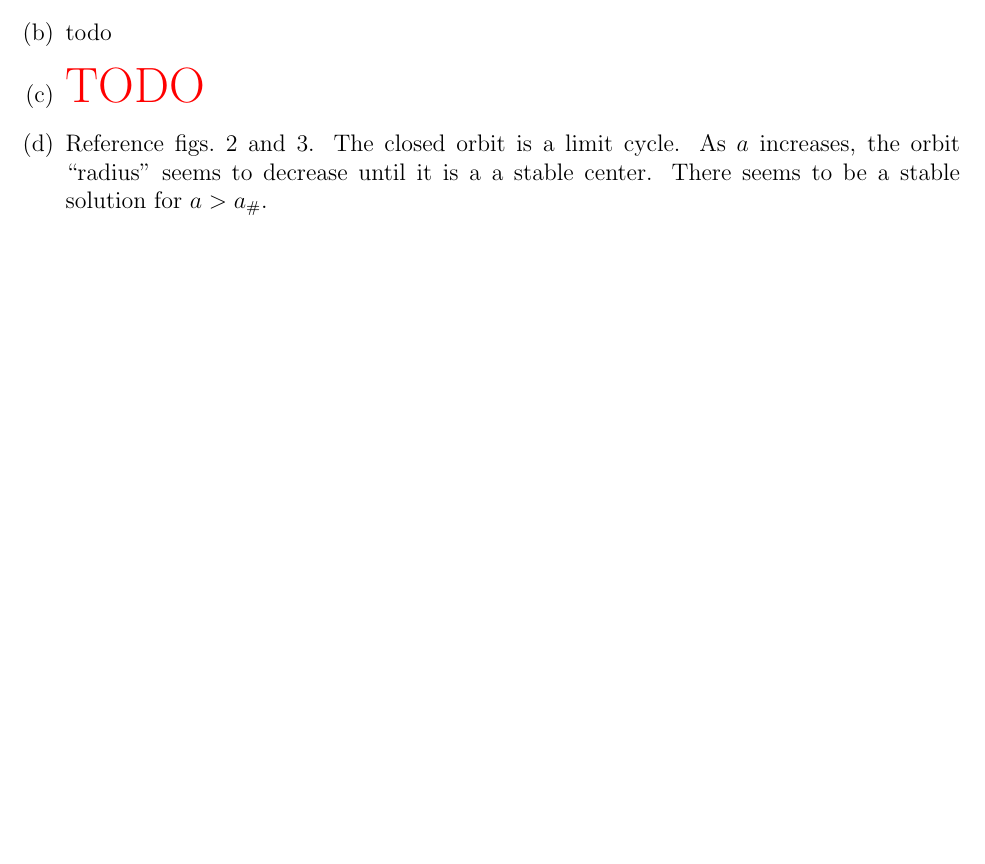
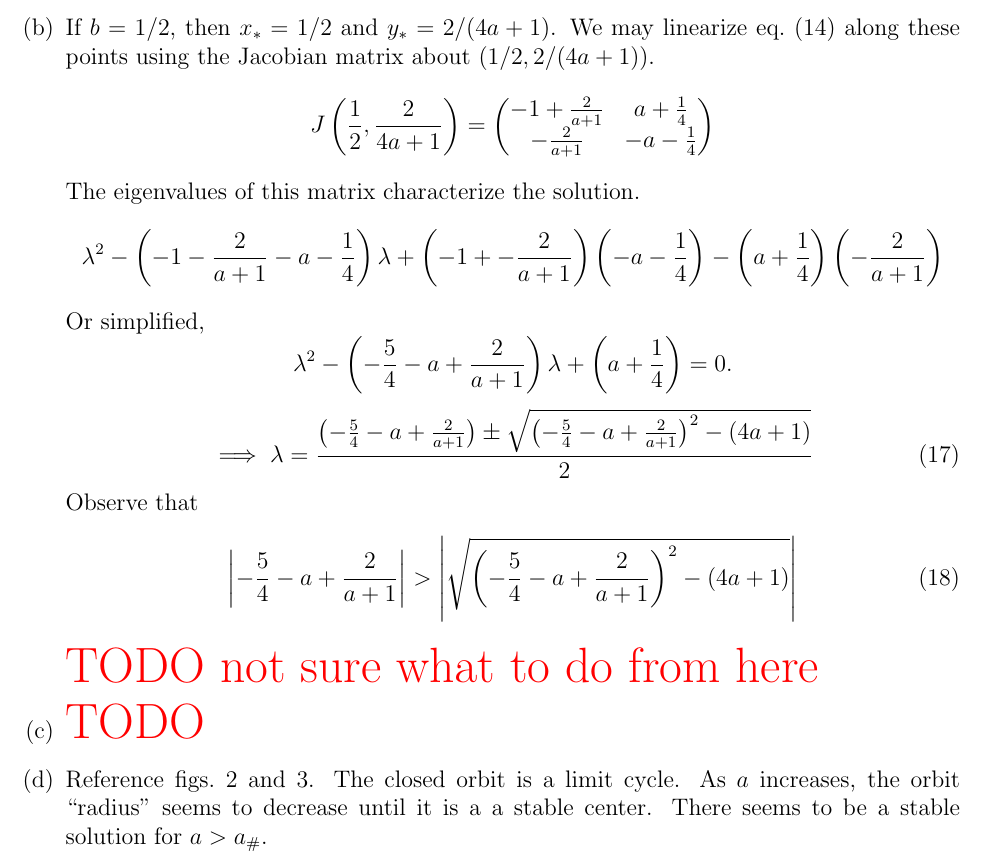
Before and after one commit to hershal/m374m, a LaTeX problem sheet (homeworks/hw5/hw5.tex): part of page 8 of 10 before the commit and part of page 9 of 11 after it, cut at the place of the change, the shorter picture padded with empty space. Compiled offline with pdfLaTeX; TikZ figures are drawn from their code, not taken from saved files.

Commit message:
hw5: minilab, that's all I can come up with

```diff
--- a/homeworks/hw5/hw5.tex
+++ b/homeworks/hw5/hw5.tex
@@ -390,7 +390,42 @@ depending on $a$ and $b$.
     }
   \end{equation*}
   Reference \cref{fig:minilab-1-1,fig:minilab-2-1} for nullclines.
-\item todo{}
+\newpage
+\item If $b=1/2$, then $x_*=1/2$ and $y_*=2/(4a+1)$. We may linearize
+  \cref{eq:minilab-a-let} along these points using the Jacobian matrix about
+  $(1/2, 2/(4a+1))$.
+  \begin{equation*}
+    J\left(\frac{1}{2},\frac{2}{4a+1}\right) =
+    \begin{pmatrix}
+      -1 + \frac{2}{a+1} & a+\frac{1}{4} \\
+      -\frac{2}{a+1} & -a-\frac{1}{4} \\
+    \end{pmatrix}
+  \end{equation*}
+  The eigenvalues of this matrix characterize the solution.
+  \begin{equation*}
+    \lambda^2 - \left(-1-\frac{2}{a+1}-a-\frac{1}{4}\right)\lambda +
+    \left(-1+-\frac{2}{a+1}\right)\left(-a-\frac{1}{4}\right) -
+    \left(a+\frac{1}{4}\right)\left(-\frac{2}{a+1}\right)
+  \end{equation*}
+  Or simplified,
+  \begin{equation*}
+    \lambda^2 - \left(-\frac{5}{4}-a+\frac{2}{a+1}\right)\lambda + \left(a+\frac{1}{4}\right)=0.
+  \end{equation*}
+  \begin{equation}
+    \label{eq:minilab-2-lambda}
+    \implies \lambda = \frac{\left(-\frac{5}{4}-a+\frac{2}{a+1}\right)
+      \pm\sqrt{{\left(-\frac{5}{4}-a+\frac{2}{a+1}\right)}^2-(4a+1)}}{2}
+  \end{equation}
+  Observe that
+  \begin{equation}
+    \label{eq:minilab-2-observation}
+    \abs{-\frac{5}{4}-a+\frac{2}{a+1}} >
+    \abs{\sqrt{\left(-\frac{5}{4}-a+\frac{2}{a+1}\right)^2-(4a+1)}}
+  \end{equation}
+  \todo[not sure what to do from here]
+  % From \cref{eq:minilab-2-lambda,eq:minilab-2-observation} we know that the
+  % solution changes stability between an unstable
+
 \item \todo{}
 \item Reference \cref{fig:minilab-1-1,fig:minilab-2-1}. The closed orbit is a
   limit cycle. As $a$ increases, the orbit ``radius'' seems to decrease until it
```
